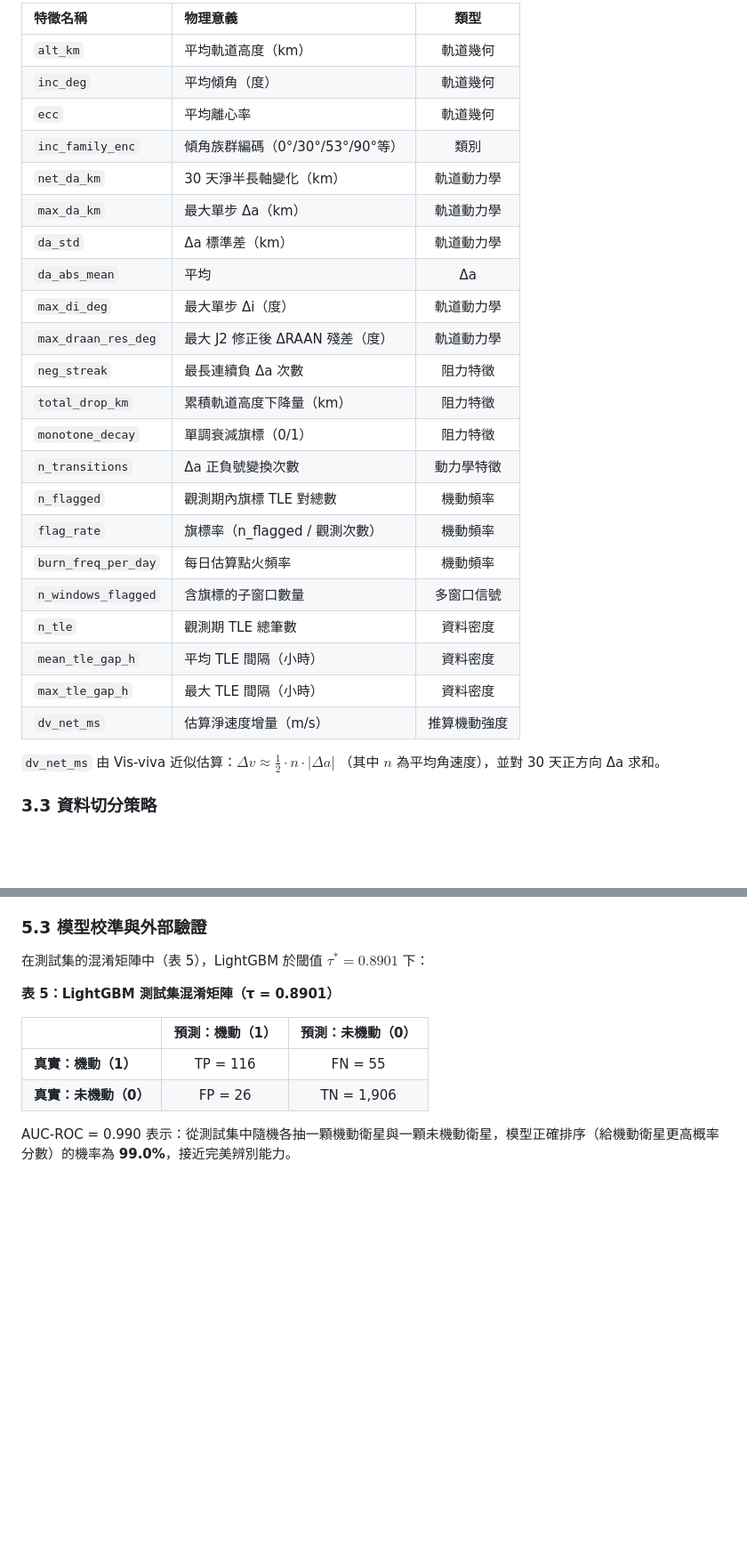
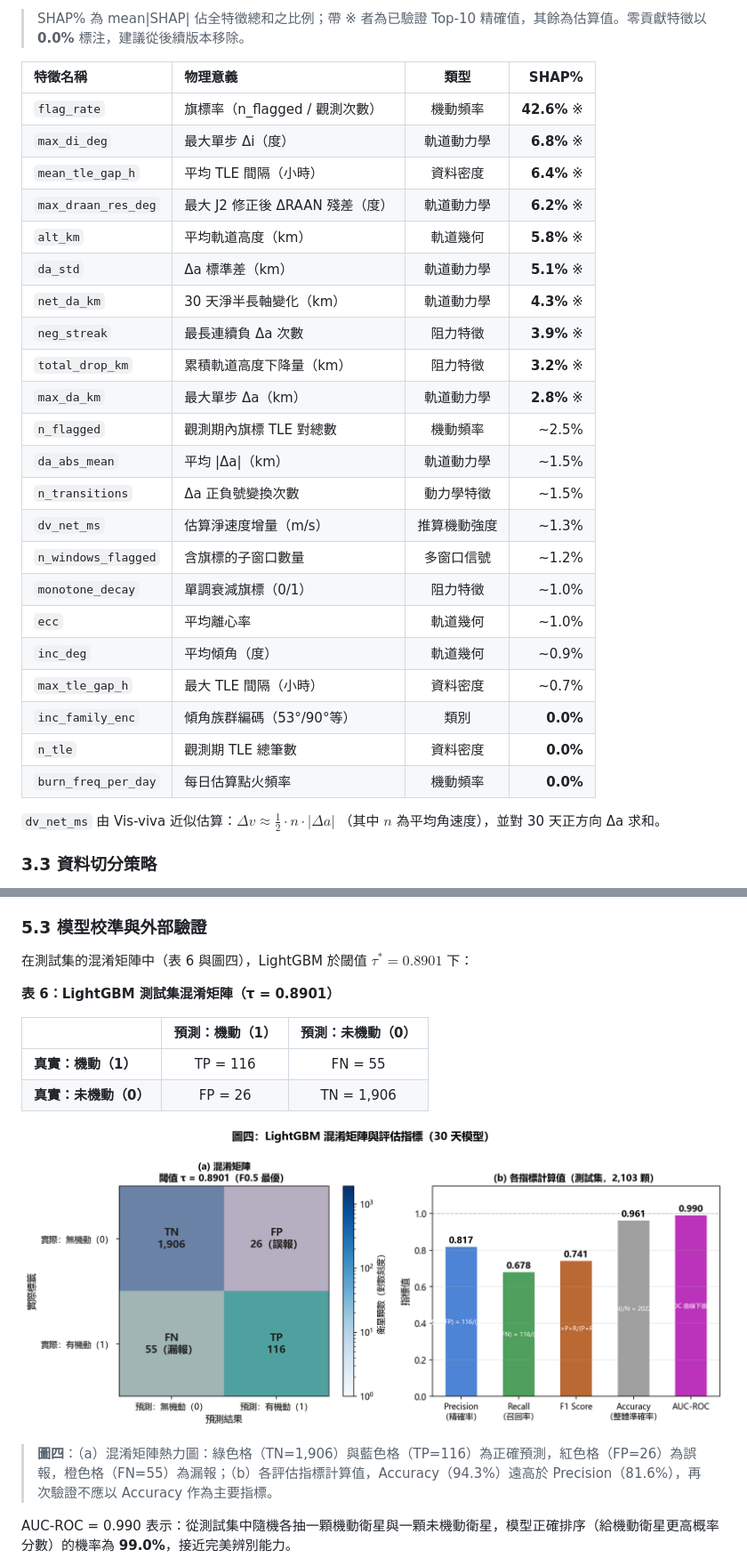
Before and after one commit to RhynoW/Sat_TraingDataExtension, a Markdown page: docs/paper2_lightgbm_classifier_zh.md, 2 parts joined by grey strips. Shown at 89% size. Drawn GitHub-style; pictures changed too: docs/paper2_fig4_confusion_matrix.png (added); blank space fills up the shorter version.

```diff
--- a/docs/paper2_lightgbm_classifier_zh.md
+++ b/docs/paper2_lightgbm_classifier_zh.md
@@ -68,28 +91,30 @@ SHAP（SHapley Additive exPlanations）[9] 源於合作博弈論的 Shapley 值
 
-| 特徵名稱 | 物理意義 | 類型 |
-|:---------|:---------|:----:|
-| `alt_km` | 平均軌道高度（km） | 軌道幾何 |
-| `inc_deg` | 平均傾角（度） | 軌道幾何 |
-| `ecc` | 平均離心率 | 軌道幾何 |
-| `inc_family_enc` | 傾角族群編碼（0°/30°/53°/90°等） | 類別 |
-| `net_da_km` | 30 天淨半長軸變化（km） | 軌道動力學 |
-| `max_da_km` | 最大單步 Δa（km） | 軌道動力學 |
-| `da_std` | Δa 標準差（km） | 軌道動力學 |
-| `da_abs_mean` | 平均 |Δa|（km） | 軌道動力學 |
-| `max_di_deg` | 最大單步 Δi（度） | 軌道動力學 |
-| `max_draan_res_deg` | 最大 J2 修正後 ΔRAAN 殘差（度） | 軌道動力學 |
-| `neg_streak` | 最長連續負 Δa 次數 | 阻力特徵 |
-| `total_drop_km` | 累積軌道高度下降量（km） | 阻力特徵 |
-| `monotone_decay` | 單調衰減旗標（0/1） | 阻力特徵 |
-| `n_transitions` | Δa 正負號變換次數 | 動力學特徵 |
-| `n_flagged` | 觀測期內旗標 TLE 對總數 | 機動頻率 |
-| `flag_rate` | 旗標率（n_flagged / 觀測次數） | 機動頻率 |
-| `burn_freq_per_day` | 每日估算點火頻率 | 機動頻率 |
-| `n_windows_flagged` | 含旗標的子窗口數量 | 多窗口信號 |
-| `n_tle` | 觀測期 TLE 總筆數 | 資料密度 |
-| `mean_tle_gap_h` | 平均 TLE 間隔（小時） | 資料密度 |
-| `max_tle_gap_h` | 最大 TLE 間隔（小時） | 資料密度 |
-| `dv_net_ms` | 估算淨速度增量（m/s） | 推算機動強度 |
+> SHAP% 為 mean|SHAP| 佔全特徵總和之比例；帶 ※ 者為已驗證 Top-10 精確值，其餘為估算值。零貢獻特徵以 **0.0%** 標注，建議從後續版本移除。
+
+| 特徵名稱 | 物理意義 | 類型 | SHAP% |
+|:---------|:---------|:----:|------:|
+| `flag_rate` | 旗標率（n_flagged / 觀測次數） | 機動頻率 | **42.6%** ※ |
+| `max_di_deg` | 最大單步 Δi（度） | 軌道動力學 | **6.8%** ※ |
+| `mean_tle_gap_h` | 平均 TLE 間隔（小時） | 資料密度 | **6.4%** ※ |
+| `max_draan_res_deg` | 最大 J2 修正後 ΔRAAN 殘差（度） | 軌道動力學 | **6.2%** ※ |
+| `alt_km` | 平均軌道高度（km） | 軌道幾何 | **5.8%** ※ |
+| `da_std` | Δa 標準差（km） | 軌道動力學 | **5.1%** ※ |
+| `net_da_km` | 30 天淨半長軸變化（km） | 軌道動力學 | **4.3%** ※ |
+| `neg_streak` | 最長連續負 Δa 次數 | 阻力特徵 | **3.9%** ※ |
+| `total_drop_km` | 累積軌道高度下降量（km） | 阻力特徵 | **3.2%** ※ |
+| `max_da_km` | 最大單步 Δa（km） | 軌道動力學 | **2.8%** ※ |
+| `n_flagged` | 觀測期內旗標 TLE 對總數 | 機動頻率 | ~2.5% |
+| `da_abs_mean` | 平均 \|Δa\|（km） | 軌道動力學 | ~1.5% |
+| `n_transitions` | Δa 正負號變換次數 | 動力學特徵 | ~1.5% |
+| `dv_net_ms` | 估算淨速度增量（m/s） | 推算機動強度 | ~1.3% |
+| `n_windows_flagged` | 含旗標的子窗口數量 | 多窗口信號 | ~1.2% |
+| `monotone_decay` | 單調衰減旗標（0/1） | 阻力特徵 | ~1.0% |
+| `ecc` | 平均離心率 | 軌道幾何 | ~1.0% |
+| `inc_deg` | 平均傾角（度） | 軌道幾何 | ~0.9% |
+| `max_tle_gap_h` | 最大 TLE 間隔（小時） | 資料密度 | ~0.7% |
+| `inc_family_enc` | 傾角族群編碼（53°/90°等） | 類別 | **0.0%** |
+| `n_tle` | 觀測期 TLE 總筆數 | 資料密度 | **0.0%** |
+| `burn_freq_per_day` | 每日估算點火頻率 | 機動頻率 | **0.0%** |
 
 `dv_net_ms` 由 Vis-viva 近似估算：$\Delta v \approx \frac{1}{2} \cdot n \cdot |\Delta a|$ （其中 $n$ 為平均角速度），並對 30 天正方向 Δa 求和。
 
@@ -180,14 +234,18 @@ LightGBM 在 AUC-ROC 與隨機森林/XGBoost 相近（0.990 vs 0.988/0.990）的
 
 ### 5.3 模型校準與外部驗證
 
-在測試集的混淆矩陣中（表 5），LightGBM 於閾值 $\tau^* = 0.8901$ 下：
+在測試集的混淆矩陣中（表 6 與圖四），LightGBM 於閾值 $\tau^* = 0.8901$ 下：
 
-**表 5：LightGBM 測試集混淆矩陣（τ = 0.8901）**
+**表 6：LightGBM 測試集混淆矩陣（τ = 0.8901）**
 
 | | 預測：機動（1） | 預測：未機動（0） |
 |:---|:---:|:---:|
 | **真實：機動（1）** | TP = 116 | FN = 55 |
 | **真實：未機動（0）** | FP = 26 | TN = 1,906 |
+
+![圖四：LightGBM 混淆矩陣熱力圖與各指標計算](paper2_fig4_confusion_matrix.png)
+
+> **圖四**：（a）混淆矩陣熱力圖：綠色格（TN=1,906）與藍色格（TP=116）為正確預測，紅色格（FP=26）為誤報，橙色格（FN=55）為漏報；（b）各評估指標計算值，Accuracy（94.3%）遠高於 Precision（81.6%），再次驗證不應以 Accuracy 作為主要指標。
 
 AUC-ROC = 0.990 表示：從測試集中隨機各抽一顆機動衛星與一顆未機動衛星，模型正確排序（給機動衛星更高概率分數）的機率為 **99.0%**，接近完美辨別能力。
 
```
Also changed, not shown: other parts of docs/paper2_lightgbm_classifier_zh.md (+64 -12 lines), docs/paper2_fig1_ml_pipeline.png (added), docs/paper2_fig2_class_imbalance.png (added), docs/paper2_fig3_shap_importance.png (added), docs/paper2_fig5_roc_comparison.png (added), docs/paper2_fig6_training_curve.png (added), 1 other file.
